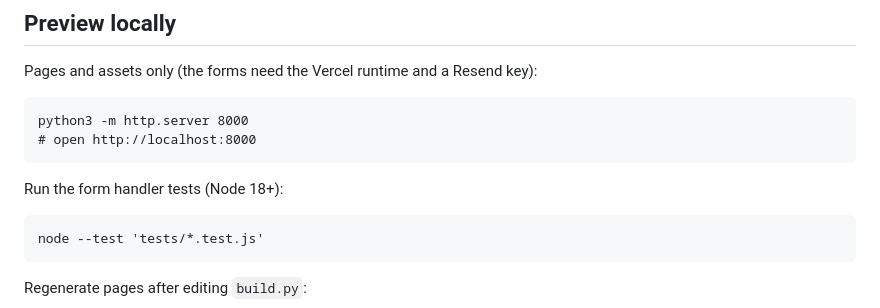
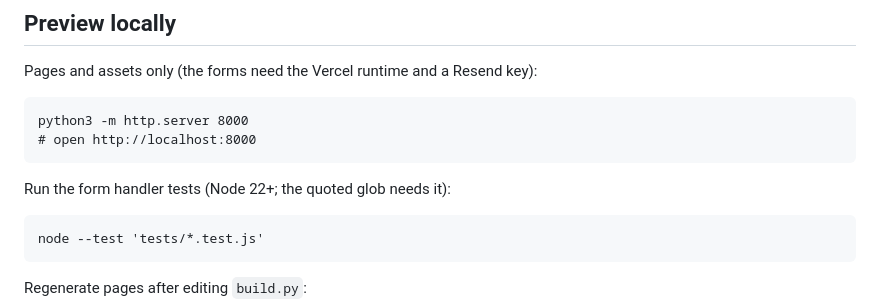
Before and after one commit to Parakh20/SLPLpower, a Markdown page: README.md, the part around the change. GitHub-like rendering.

Commit message:
docs: note Node 22+ for the test command

```diff
--- a/README.md
+++ b/README.md
@@ -37,7 +37,7 @@ Pages and assets only (the forms need the Vercel runtime and a Resend key):
     python3 -m http.server 8000
     # open http://localhost:8000
 
-Run the form handler tests (Node 18+):
+Run the form handler tests (Node 22+; the quoted glob needs it):
 
     node --test 'tests/*.test.js'
 
```
